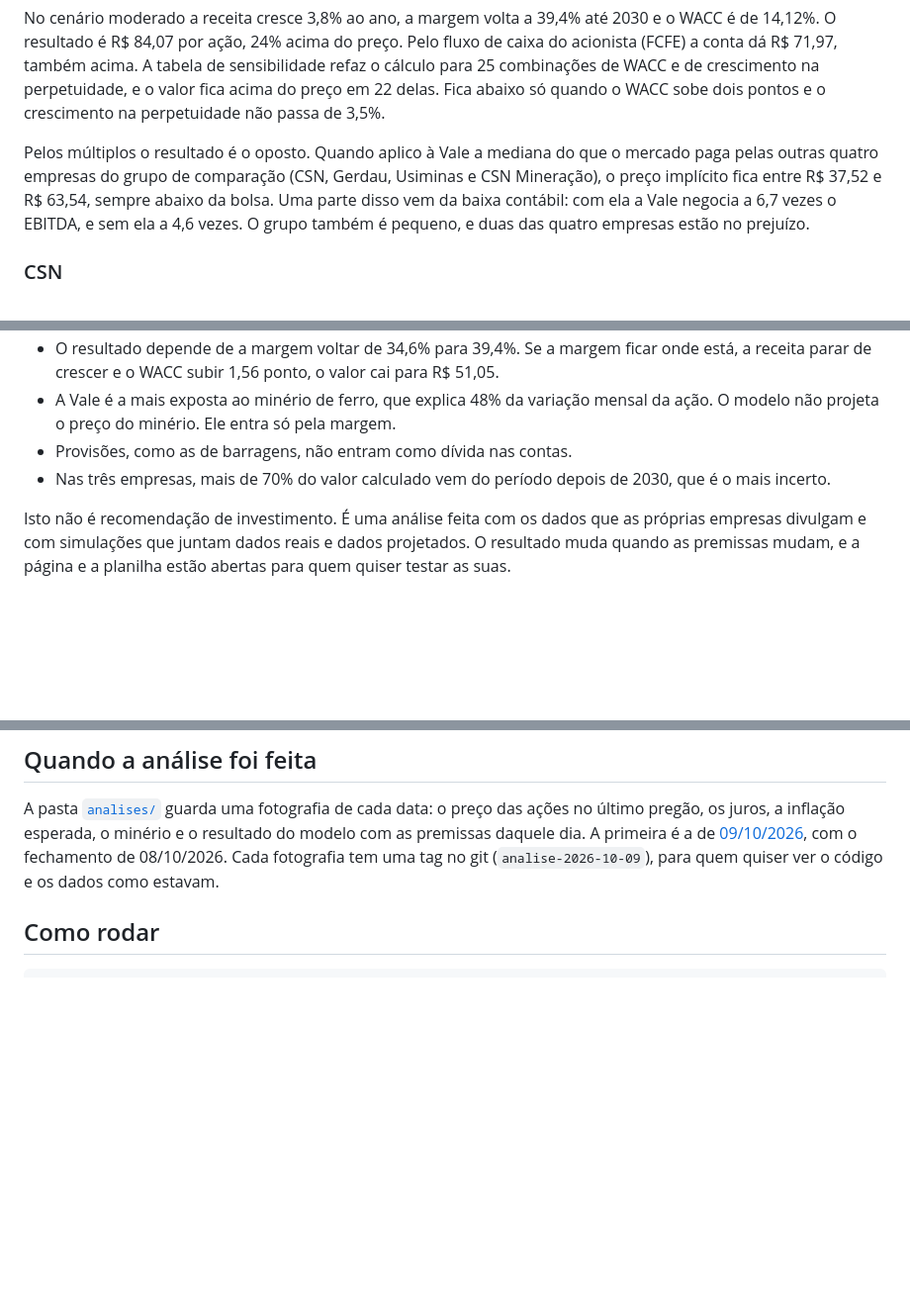
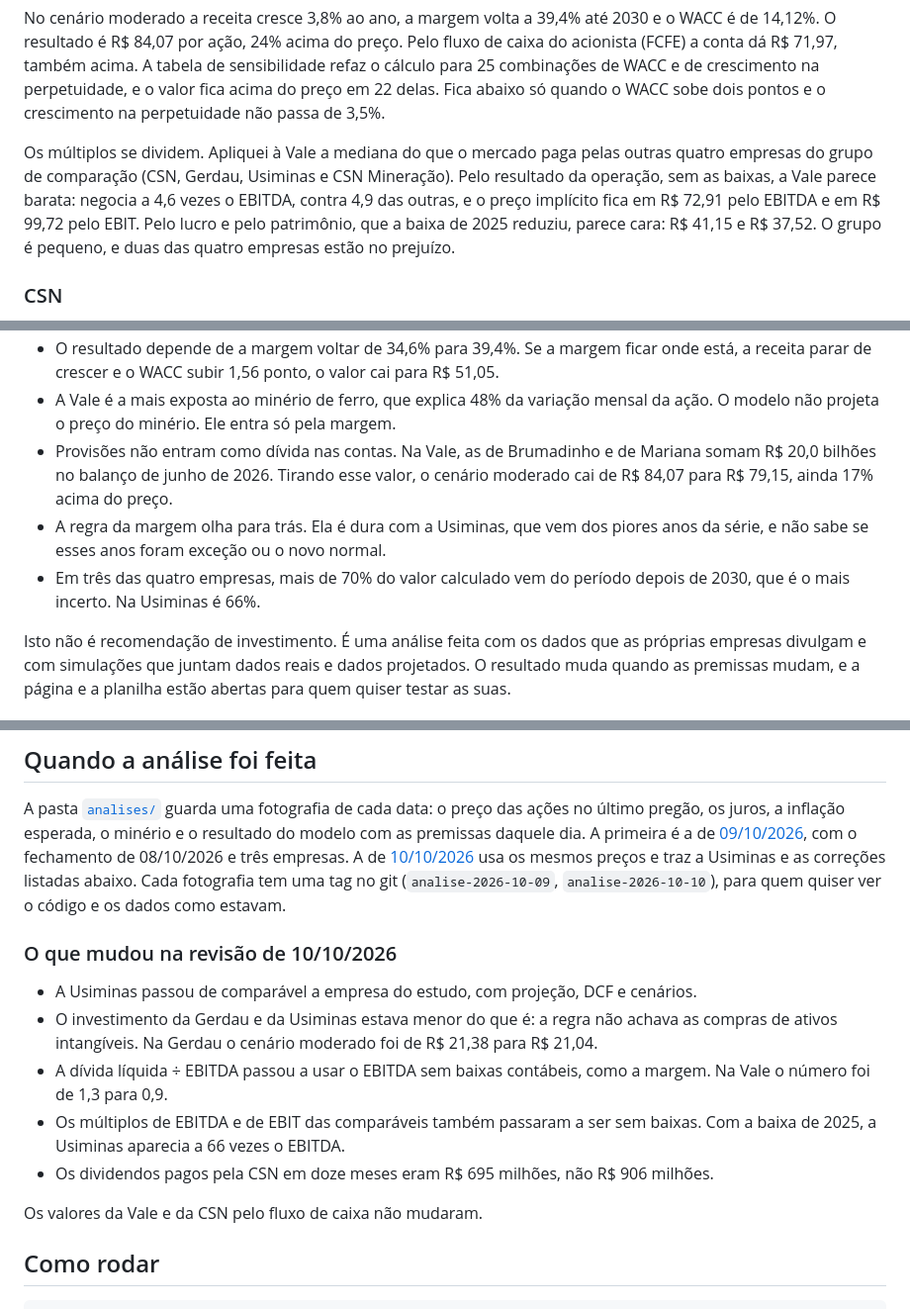
Before and after one commit to timmtimm1/valuation-vale-csn-gerdau, a Markdown page: README.md, 3 parts joined by grey strips. Shown at 99% size. Drawn GitHub-style; blank space fills up the shorter version.

```diff
--- a/README.md
+++ b/README.md
@@ -79,11 +84,12 @@ para 25 combinações de WACC e de crescimento na perpetuidade, e o valor fica a
 22 delas. Fica abaixo só quando o WACC sobe dois pontos e o crescimento na perpetuidade não
 passa de 3,5%.
 
-Pelos múltiplos o resultado é o oposto. Quando aplico à Vale a mediana do que o mercado paga
-pelas outras quatro empresas do grupo de comparação (CSN, Gerdau, Usiminas e CSN Mineração), o
-preço implícito fica entre R$ 37,52 e R$ 63,54, sempre abaixo da bolsa. Uma parte disso vem da
-baixa contábil: com ela a Vale negocia a 6,7 vezes o EBITDA, e sem ela a 4,6 vezes. O grupo
-também é pequeno, e duas das quatro empresas estão no prejuízo.
+Os múltiplos se dividem. Apliquei à Vale a mediana do que o mercado paga pelas outras quatro
+empresas do grupo de comparação (CSN, Gerdau, Usiminas e CSN Mineração). Pelo resultado da
+operação, sem as baixas, a Vale parece barata: negocia a 4,6 vezes o EBITDA, contra 4,9 das
+outras, e o preço implícito fica em R$ 72,91 pelo EBITDA e em R$ 99,72 pelo EBIT. Pelo lucro e
+pelo patrimônio, que a baixa de 2025 reduziu, parece cara: R$ 41,15 e R$ 37,52. O grupo é
+pequeno, e duas das quatro empresas estão no prejuízo.
 
 ### CSN
 
@@ -150,9 +186,13 @@ sai melhor por três motivos:
   receita parar de crescer e o WACC subir 1,56 ponto, o valor cai para R$ 51,05.
 - A Vale é a mais exposta ao minério de ferro, que explica 48% da variação mensal da ação. O
   modelo não projeta o preço do minério. Ele entra só pela margem.
-- Provisões, como as de barragens, não entram como dívida nas contas.
-- Nas três empresas, mais de 70% do valor calculado vem do período depois de 2030, que é o mais
-  incerto.
+- Provisões não entram como dívida nas contas. Na Vale, as de Brumadinho e de Mariana somam
+  R$ 20,0 bilhões no balanço de junho de 2026. Tirando esse valor, o cenário moderado cai de
+  R$ 84,07 para R$ 79,15, ainda 17% acima do preço.
+- A regra da margem olha para trás. Ela é dura com a Usiminas, que vem dos piores anos da
+  série, e não sabe se esses anos foram exceção ou o novo normal.
+- Em três das quatro empresas, mais de 70% do valor calculado vem do período depois de 2030,
+  que é o mais incerto. Na Usiminas é 66%.
 
 Isto não é recomendação de investimento. É uma análise feita com os dados que as próprias
 empresas divulgam e com simulações que juntam dados reais e dados projetados. O resultado muda
@@ -244,8 +284,23 @@ de cada fonte e a data do dado mais recente, está em [FONTES.md](FONTES.md).
 A pasta [`analises/`](analises/) guarda uma fotografia de cada data: o preço das ações no
 último pregão, os juros, a inflação esperada, o minério e o resultado do modelo com as
 premissas daquele dia. A primeira é a de [09/10/2026](analises/2026-10-09.md), com o
-fechamento de 08/10/2026. Cada fotografia tem uma tag no git (`analise-2026-10-09`), para
-quem quiser ver o código e os dados como estavam.
+fechamento de 08/10/2026 e três empresas. A de [10/10/2026](analises/2026-10-10.md) usa os
+mesmos preços e traz a Usiminas e as correções listadas abaixo. Cada fotografia tem uma tag
+no git (`analise-2026-10-09`, `analise-2026-10-10`), para quem quiser ver o código e os dados
+como estavam.
+
+### O que mudou na revisão de 10/10/2026
+
+- A Usiminas passou de comparável a empresa do estudo, com projeção, DCF e cenários.
+- O investimento da Gerdau e da Usiminas estava menor do que é: a regra não achava as compras
+  de ativos intangíveis. Na Gerdau o cenário moderado foi de R$ 21,38 para R$ 21,04.
+- A dívida líquida ÷ EBITDA passou a usar o EBITDA sem baixas contábeis, como a margem. Na
+  Vale o número foi de 1,3 para 0,9.
+- Os múltiplos de EBITDA e de EBIT das comparáveis também passaram a ser sem baixas. Com a
+  baixa de 2025, a Usiminas aparecia a 66 vezes o EBITDA.
+- Os dividendos pagos pela CSN em doze meses eram R$ 695 milhões, não R$ 906 milhões.
+
+Os valores da Vale e da CSN pelo fluxo de caixa não mudaram.
 
 ## Como rodar
 
```
Also changed, not shown: other parts of README.md (+84 -45 lines), analises/2026-10-10.md (added, +86 -0 lines).
